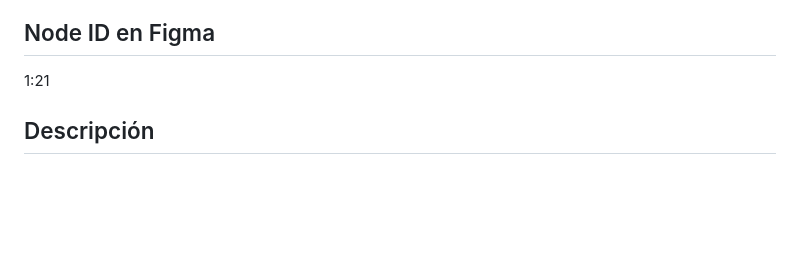
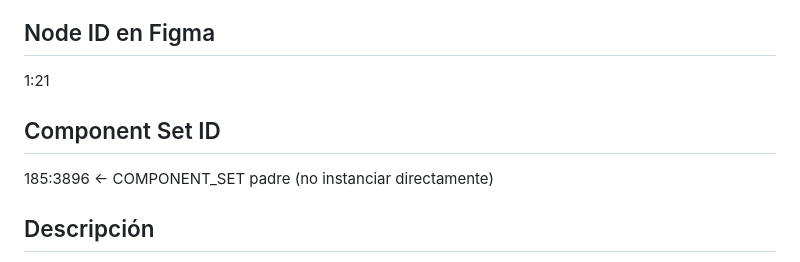
Before and after one commit to prcacn/DS-Engine-Core, a Markdown page: engine/contracts/input-text.md, the part around the change. GitHub-like rendering; blank space fills up the shorter version.

Commit message:
docs: añadir set_id 185:3896 al contrato input-text — hijo instanciable: 1:21

```diff
--- a/engine/contracts/input-text.md
+++ b/engine/contracts/input-text.md
@@ -2,6 +2,9 @@
 
 ## Node ID en Figma
 1:21
+
+## Component Set ID
+185:3896  ← COMPONENT_SET padre (no instanciar directamente)
 
 ## Descripción
 Campo de entrada de texto. Elemento de formulario para captura de datos del usuario. Incluye label superior y texto de placeholder. Base para todos los campos de formulario.
```
